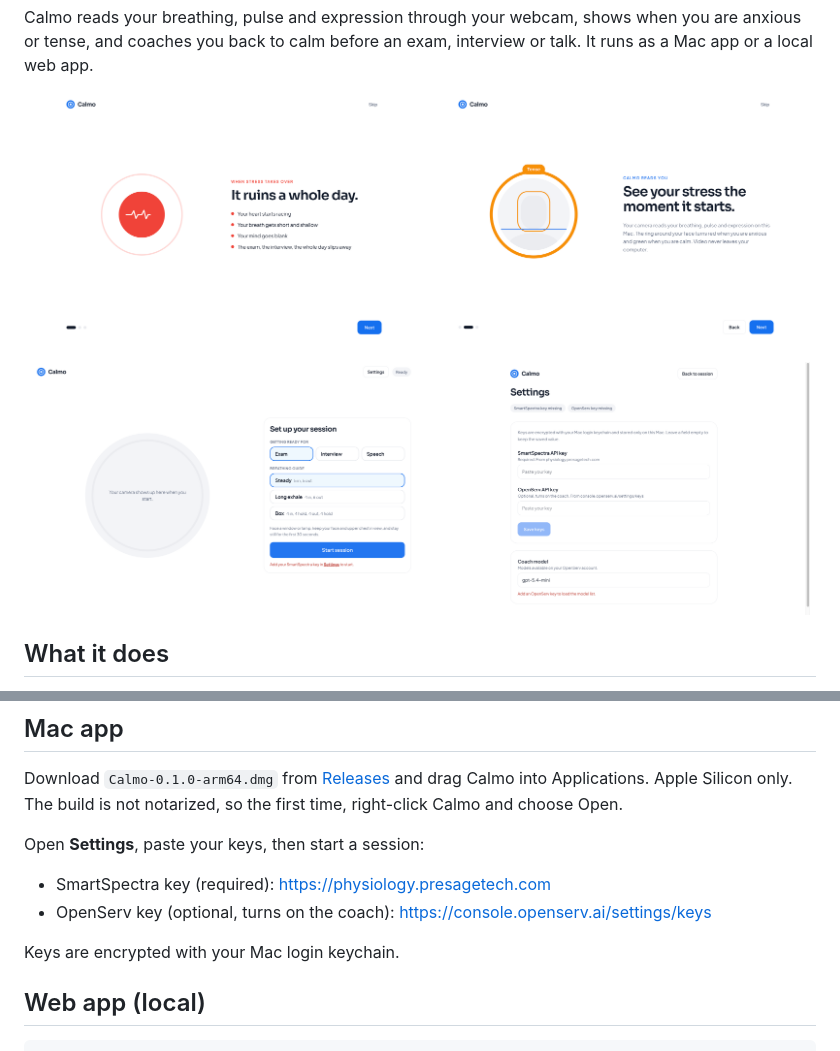
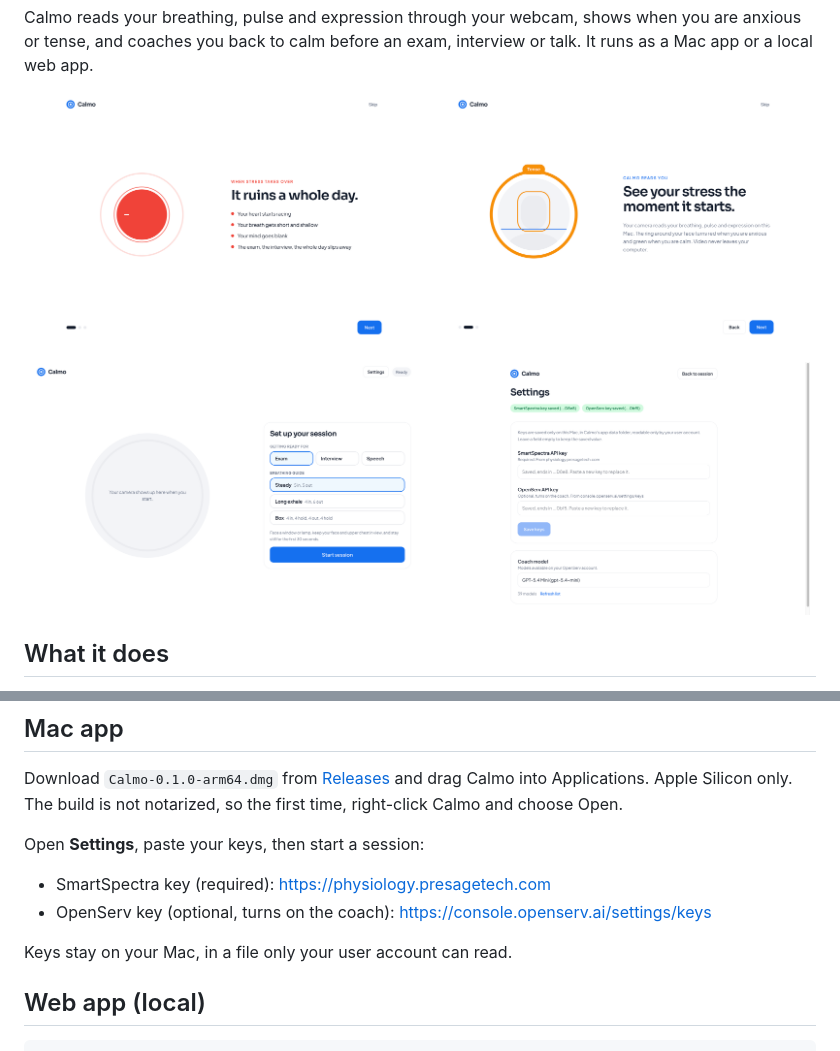
Before and after one commit to fozagtx/Calmo, a Markdown page: README.md, 2 parts joined by grey strips. Drawn GitHub-style; pictures changed too: docs/screens/1-welcome.png, docs/screens/3-session.png, docs/screens/4-settings.png.

```diff
--- a/README.md
+++ b/README.md
@@ -35,7 +35,7 @@ Open **Settings**, paste your keys, then start a session:
 - SmartSpectra key (required): https://physiology.presagetech.com
 - OpenServ key (optional, turns on the coach): https://console.openserv.ai/settings/keys
 
-Keys are encrypted with your Mac login keychain.
+Keys stay on your Mac, in a file only your user account can read.
 
 ## Web app (local)
 
```
Also changed, not shown: SUBMISSION.md (+1 -1 lines), 7 other files.
